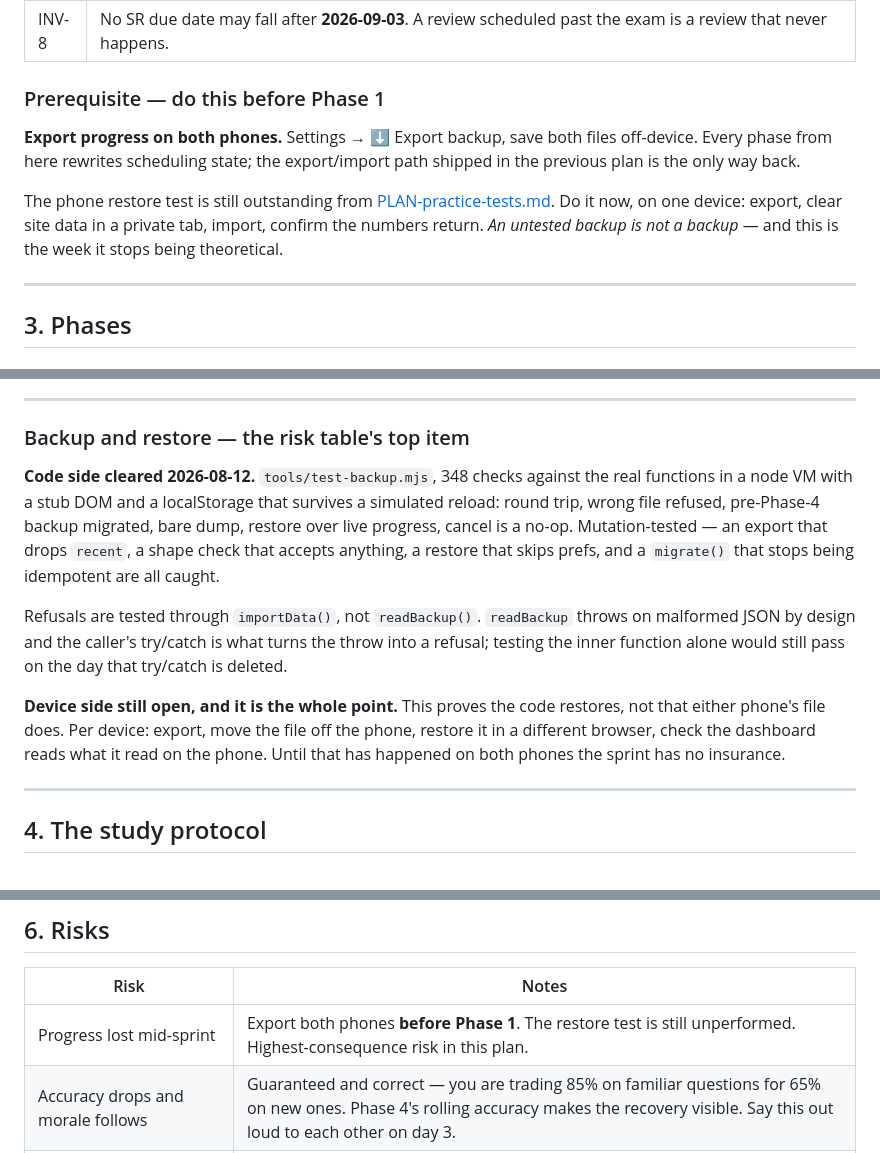
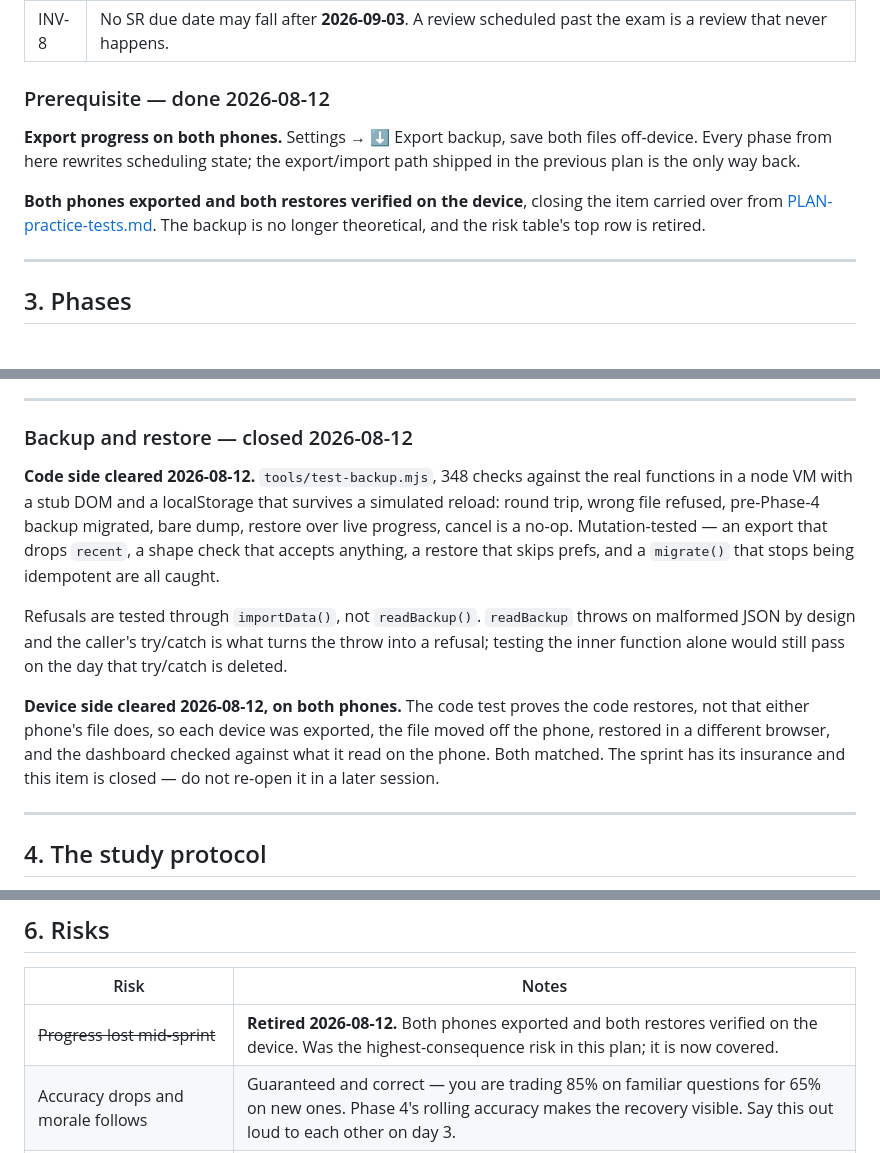
Before and after one commit to rahman-atiq/LitUK-Test, a Markdown page: PLAN-exam-sprint.md, 3 parts joined by grey strips. Rendered like a GitHub page.

Commit message:
plan: close the backup/restore item — both phones verified
The restore was done on both devices: exported, moved off the phone,
restored in a different browser, dashboard checked against what it read
on the phone. Both matched.

It was recorded as outstanding in five places across the two plans —
the Phase 1 prerequisite, Phase 1's GO criteria, the practice-tests
handover list, the backup-and-restore section and the top row of the
risk table — which is why it kept resurfacing in every session that
read them. All five now say it is done, and the risk table row is
retired rather than deleted so the history of what covered it survives.

Co-Authored-By: Claude Opus 5 <noreply@anthropic.com>
Claude-Session: https://claude.ai/code/session_018RNsGMsL1LdAXCB56PQK17

```diff
--- a/PLAN-exam-sprint.md
+++ b/PLAN-exam-sprint.md
@@ -85,16 +85,15 @@ changes, fixed origin. This plan adds three.
 | INV-7 | No phase generates new question content. Auto-derived questions risk teaching a wrong fact, which is worse than no question. Re-ordering, re-weighting and re-surfacing existing content is in scope; synthesis is not. |
 | INV-8 | No SR due date may fall after **2026-09-03**. A review scheduled past the exam is a review that never happens. |
 
-### Prerequisite — do this before Phase 1
+### Prerequisite — done 2026-08-12
 
 **Export progress on both phones.** Settings → ⬇ Export backup, save both files
 off-device. Every phase from here rewrites scheduling state; the export/import path
 shipped in the previous plan is the only way back.
 
-The phone restore test is still outstanding from
-[PLAN-practice-tests.md](PLAN-practice-tests.md). Do it now, on one device: export,
-clear site data in a private tab, import, confirm the numbers return. *An untested
-backup is not a backup* — and this is the week it stops being theoretical.
+**Both phones exported and both restores verified on the device**, closing the item
+carried over from [PLAN-practice-tests.md](PLAN-practice-tests.md). The backup is no
+longer theoretical, and the risk table's top row is retired.
 
 ---
 
@@ -543,7 +542,7 @@ checks) pins every ruling it produced.
 
 ---
 
-### Backup and restore — the risk table's top item
+### Backup and restore — closed 2026-08-12
 
 **Code side cleared 2026-08-12.** `tools/test-backup.mjs`, 348 checks against
 the real functions in a node VM with a stub DOM and a localStorage that survives
@@ -557,11 +556,11 @@ throws on malformed JSON by design and the caller's try/catch is what turns the
 throw into a refusal; testing the inner function alone would still pass on the
 day that try/catch is deleted.
 
-**Device side still open, and it is the whole point.** This proves the code
-restores, not that either phone's file does. Per device: export, move the file
-off the phone, restore it in a different browser, check the dashboard reads what
-it read on the phone. Until that has happened on both phones the sprint has no
-insurance.
+**Device side cleared 2026-08-12, on both phones.** The code test proves the code
+restores, not that either phone's file does, so each device was exported, the file
+moved off the phone, restored in a different browser, and the dashboard checked
+against what it read on the phone. Both matched. The sprint has its insurance and
+this item is closed — do not re-open it in a later session.
 
 ---
 
@@ -617,7 +616,7 @@ session. It should follow Phase 2, never precede Phase 1.
 
 | Risk | Notes |
 | --- | --- |
-| Progress lost mid-sprint | Export both phones **before Phase 1**. The restore test is still unperformed. Highest-consequence risk in this plan. |
+| ~~Progress lost mid-sprint~~ | **Retired 2026-08-12.** Both phones exported and both restores verified on the device. Was the highest-consequence risk in this plan; it is now covered. |
 | Accuracy drops and morale follows | Guaranteed and correct — you are trading 85% on familiar questions for 65% on new ones. Phase 4's rolling accuracy makes the recovery visible. Say this out loud to each other on day 3. |
 | Dedup merges the discrimination pairs | INV-6. The stem-only key destroys 140 questions. Any dedup code must assert the unique count lands on 1,858. |
 | Retirement rules reopen hundreds of mistakes | Phase 2 migration keeps already-retired mistakes retired. Do not "recompute from history" — it is demoralising and the history is not trustworthy anyway. |
```
Also changed, not shown: PLAN-practice-tests.md (+5 -4 lines).
